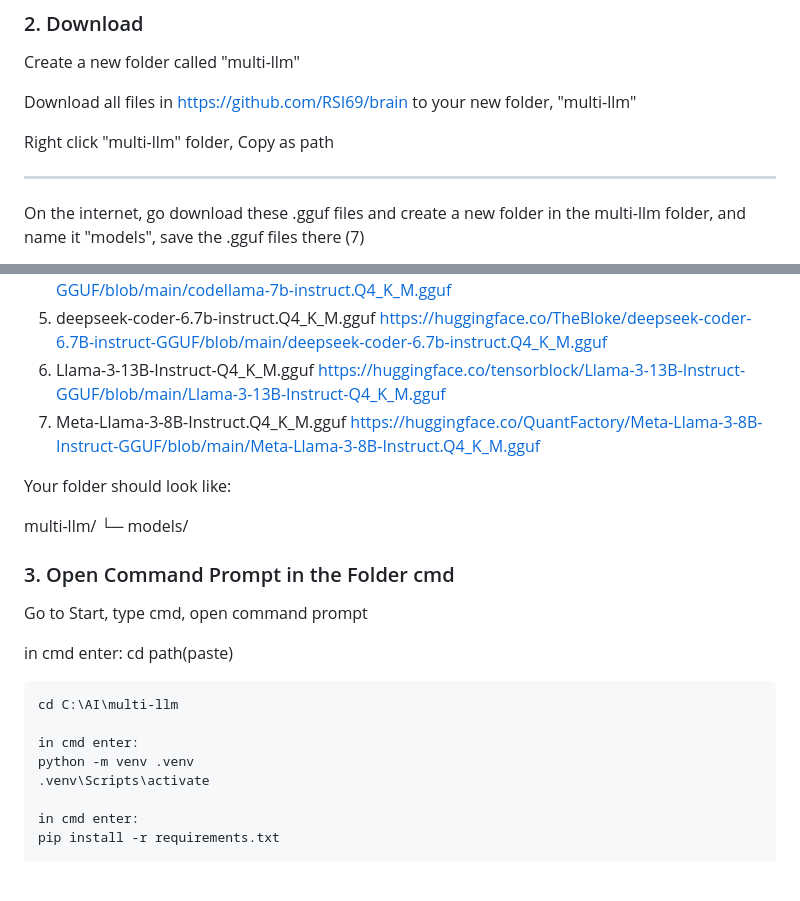
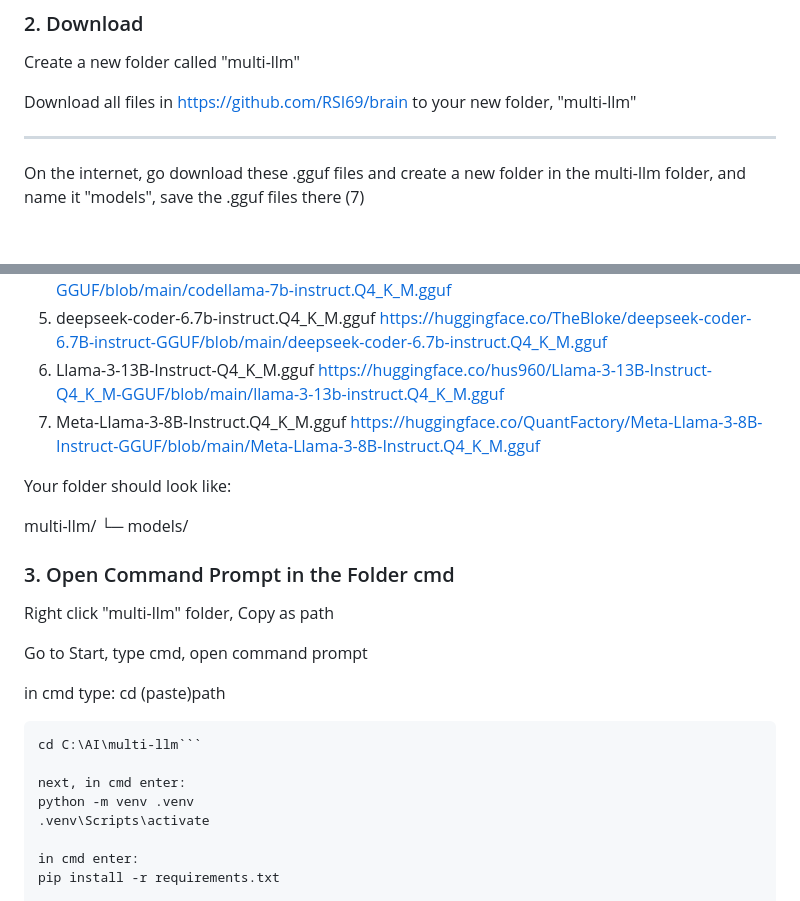
Before and after one commit to RSI69/brain, a Markdown page: README.md, 2 parts joined by grey strips. Drawn GitHub-style; blank space fills up the shorter version.

````diff
--- a/README.md
+++ b/README.md
@@ -41,8 +41,6 @@ Create a new folder called "multi-llm"
 
 Download all files in https://github.com/RSI69/brain to your new folder, "multi-llm"
 
-Right click "multi-llm" folder, Copy as path
-
 ---
 
 On the internet, go download these .gguf files and create a new folder in the multi-llm folder, and name it "models", save the .gguf files there (7)
@@ -56,7 +54,7 @@ multi-llm/
 3. vicuna-7b-v1.5.Q4_K_M.gguf                    https://huggingface.co/TheBloke/vicuna-7B-v1.5-GGUF/blob/main/vicuna-7b-v1.5.Q4_K_M.gguf
 4. codellama-7b-instruct.Q4_K_M.gguf             https://huggingface.co/TheBloke/CodeLlama-7B-Instruct-GGUF/blob/main/codellama-7b-instruct.Q4_K_M.gguf
 5. deepseek-coder-6.7b-instruct.Q4_K_M.gguf      https://huggingface.co/TheBloke/deepseek-coder-6.7B-instruct-GGUF/blob/main/deepseek-coder-6.7b-instruct.Q4_K_M.gguf
-6. Llama-3-13B-Instruct-Q4_K_M.gguf              https://huggingface.co/tensorblock/Llama-3-13B-Instruct-GGUF/blob/main/Llama-3-13B-Instruct-Q4_K_M.gguf
+6. Llama-3-13B-Instruct-Q4_K_M.gguf              https://huggingface.co/hus960/Llama-3-13B-Instruct-Q4_K_M-GGUF/blob/main/llama-3-13b-instruct.Q4_K_M.gguf
 7. Meta-Llama-3-8B-Instruct.Q4_K_M.gguf          https://huggingface.co/QuantFactory/Meta-Llama-3-8B-Instruct-GGUF/blob/main/Meta-Llama-3-8B-Instruct.Q4_K_M.gguf
 
 Your folder should look like:
@@ -67,15 +65,17 @@ multi-llm/
 
 ### 3. Open Command Prompt in the Folder cmd
 
+Right click "multi-llm" folder, Copy as path
+
 Go to Start, type cmd, open command prompt
 
-in cmd enter:
-cd path(paste)
+in cmd type:
+cd (paste)path
 
-```cmd example
-cd C:\AI\multi-llm
+```example
+cd C:\AI\multi-llm```
 
-in cmd enter:
+next, in cmd enter:
 python -m venv .venv
 .venv\Scripts\activate
 
````
